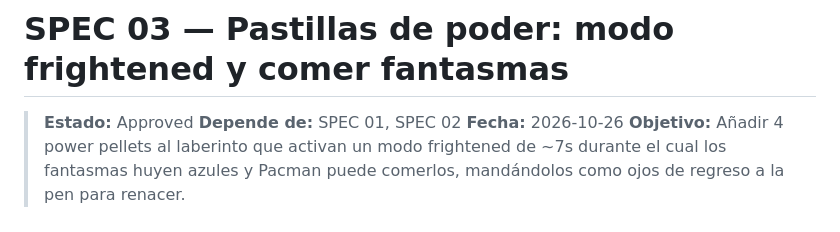
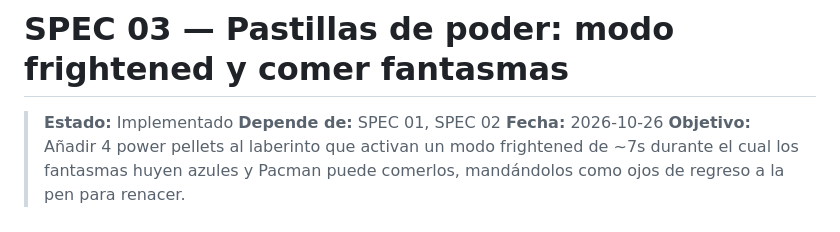
Before and after one commit to DavidReyes12/pacman, a Markdown page: specs/03-pastillas-de-poder.md, the part around the change. Rendered like a GitHub page.

```diff
--- a/specs/03-pastillas-de-poder.md
+++ b/specs/03-pastillas-de-poder.md
@@ -1,6 +1,6 @@
 # SPEC 03 — Pastillas de poder: modo frightened y comer fantasmas
 
-> **Estado:** Approved
+> **Estado:** Implementado
 > **Depende de:** SPEC 01, SPEC 02
 > **Fecha:** 2026-10-26
 > **Objetivo:** Añadir 4 power pellets al laberinto que activan un modo frightened de ~7s durante el cual los fantasmas huyen azules y Pacman puede comerlos, mandándolos como ojos de regreso a la pen para renacer.
```
Also changed, not shown: specs/01-fantasmas-personalidad.md (+1 -1 lines), specs/02-salida-pen.md (+1 -1 lines).
